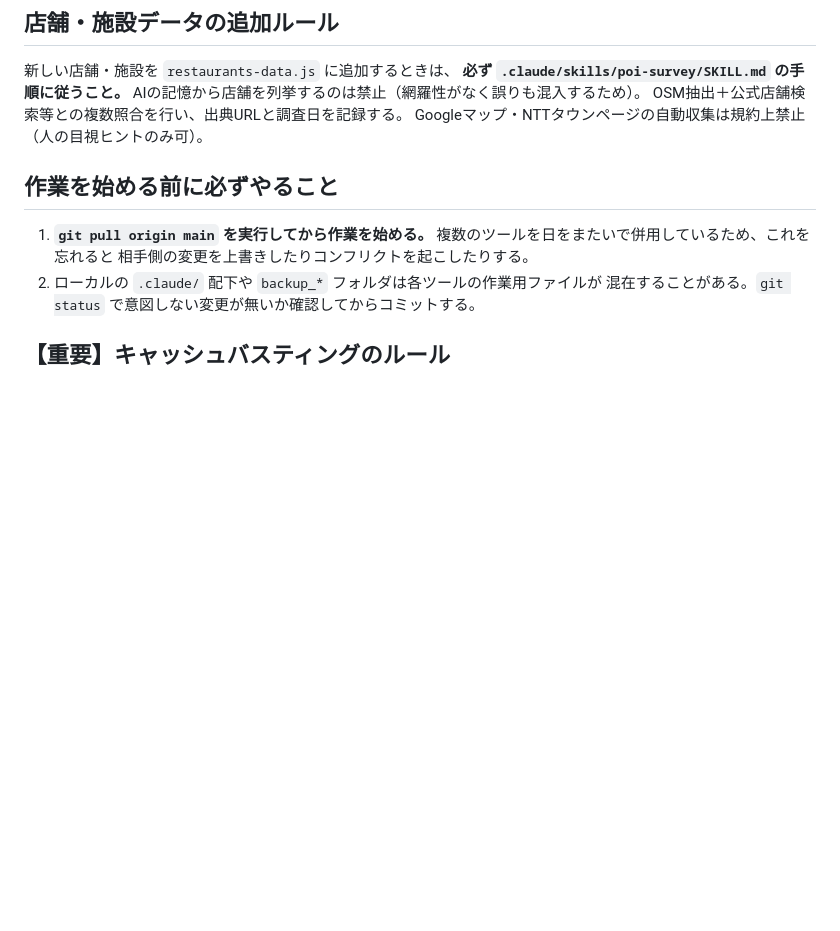
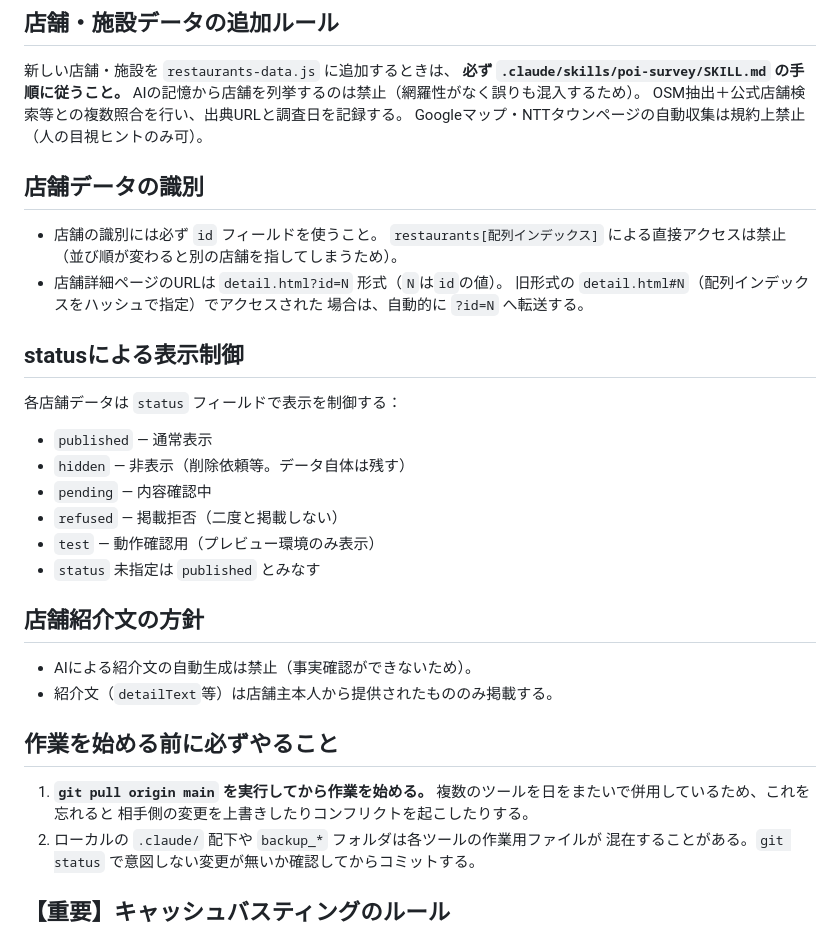
Before and after one commit to mokumao/ishikawa-map, a Markdown page: CLAUDE.md, the part around the change. GitHub-like rendering; blank space fills up the shorter version.

Commit message:
docs: CLAUDE.mdに店舗データの識別・status表示制御・紹介文方針の運用ルールを追加
- 店舗データの識別: idフィールド必須、配列インデックス直接アクセス禁止、
  detail.html?id=N形式
- statusによる表示制御: published/hidden/pending/refused/testの定義
- 店舗紹介文の方針: AI自動生成禁止、店舗主本人提供の文章のみ掲載

既存内容は変更なし、追記のみ。

Co-Authored-By: Claude Sonnet 5 <noreply@anthropic.com>

```diff
--- a/CLAUDE.md
+++ b/CLAUDE.md
@@ -32,6 +32,31 @@
 AIの記憶から店舗を列挙するのは禁止（網羅性がなく誤りも混入するため）。
 OSM抽出＋公式店舗検索等との複数照合を行い、出典URLと調査日を記録する。
 Googleマップ・NTTタウンページの自動収集は規約上禁止（人の目視ヒントのみ可）。
+
+## 店舗データの識別
+
+- 店舗の識別には必ず `id` フィールドを使うこと。
+  `restaurants[配列インデックス]` による直接アクセスは禁止
+  （並び順が変わると別の店舗を指してしまうため）。
+- 店舗詳細ページのURLは `detail.html?id=N` 形式（`N`は`id`の値）。
+  旧形式の `detail.html#N`（配列インデックスをハッシュで指定）でアクセスされた
+  場合は、自動的に `?id=N` へ転送する。
+
+## statusによる表示制御
+
+各店舗データは `status` フィールドで表示を制御する：
+
+- `published` — 通常表示
+- `hidden` — 非表示（削除依頼等。データ自体は残す）
+- `pending` — 内容確認中
+- `refused` — 掲載拒否（二度と掲載しない）
+- `test` — 動作確認用（プレビュー環境のみ表示）
+- `status` 未指定は `published` とみなす
+
+## 店舗紹介文の方針
+
+- AIによる紹介文の自動生成は禁止（事実確認ができないため）。
+- 紹介文（`detailText`等）は店舗主本人から提供されたもののみ掲載する。
 
 ## 作業を始める前に必ずやること
 
```
